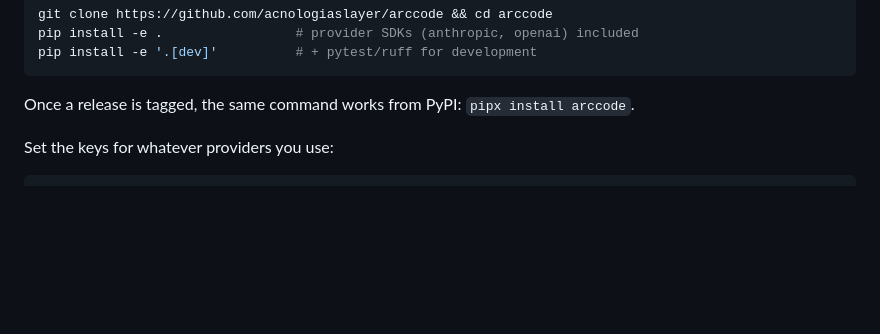
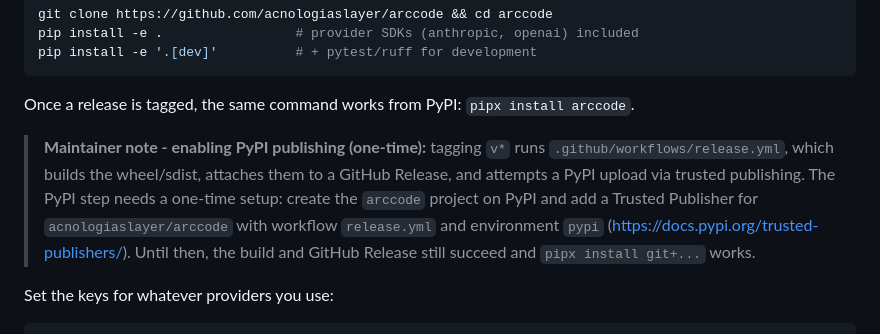
Before and after one commit to acnologiaslayer/arccode, a Markdown page: README.md, the part around the change. GitHub-like rendering; blank space fills up the shorter version.

Commit message:
docs: document one-time PyPI trusted-publishing setup

````diff
--- a/README.md
+++ b/README.md
@@ -69,6 +69,14 @@ pip install -e '.[dev]'          # + pytest/ruff for development
 ```
 
 Once a release is tagged, the same command works from PyPI: `pipx install arccode`.
+
+> **Maintainer note - enabling PyPI publishing (one-time):** tagging `v*` runs
+> `.github/workflows/release.yml`, which builds the wheel/sdist, attaches them to
+> a GitHub Release, and attempts a PyPI upload via trusted publishing. The PyPI
+> step needs a one-time setup: create the `arccode` project on PyPI and add a
+> Trusted Publisher for `acnologiaslayer/arccode` with workflow `release.yml` and
+> environment `pypi` (https://docs.pypi.org/trusted-publishers/). Until then, the
+> build and GitHub Release still succeed and `pipx install git+...` works.
 
 Set the keys for whatever providers you use:
 
````
